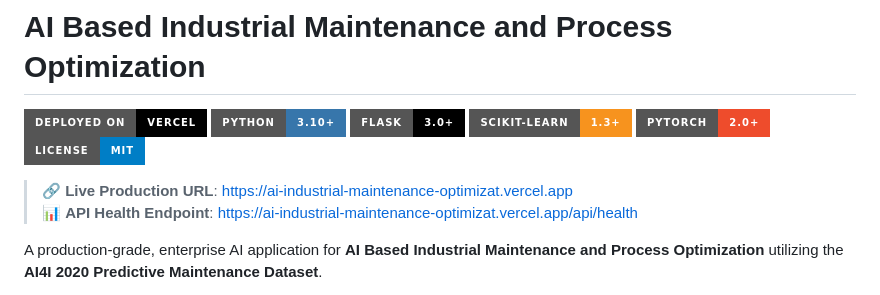
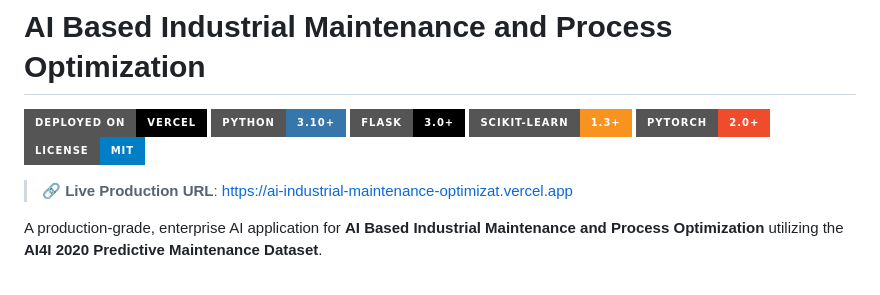
Before and after one commit to 727724eucs086-code/AI-Based-Industrial-Maintenance-and-Process-Optimization, a Markdown page: README.md, the part around the change. Drawn GitHub-style; badges without logos.

Commit message:
Update README to remove API Health Endpoint link
Removed API Health Endpoint link from README.

```diff
--- a/README.md
+++ b/README.md
@@ -8,7 +8,6 @@
 [![License](https://img.shields.io/badge/License-MIT-blue?style=for-the-badge)](LICENSE)
 
 > 🔗 **Live Production URL**: [https://ai-industrial-maintenance-optimizat.vercel.app](https://ai-industrial-maintenance-optimizat.vercel.app)
-> 📊 **API Health Endpoint**: [https://ai-industrial-maintenance-optimizat.vercel.app/api/health](https://ai-industrial-maintenance-optimizat.vercel.app/api/health)
 
 A production-grade, enterprise AI application for **AI Based Industrial Maintenance and Process Optimization** utilizing the **AI4I 2020 Predictive Maintenance Dataset**.
 
```
